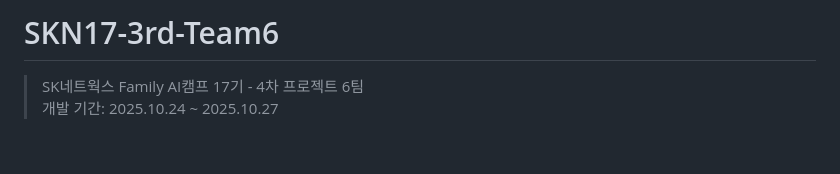
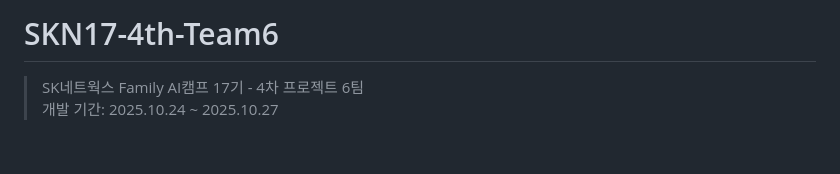
Before and after one commit to SKNETWORKS-FAMILY-AICAMP/SKN17-4th-6Team, a Markdown page: README.md, the part around the change. GitHub-like rendering.

```diff
--- a/README.md
+++ b/README.md
@@ -1,4 +1,4 @@
-# SKN17-3rd-Team6
+# SKN17-4th-Team6
 > SK네트웍스 Family AI캠프 17기 - 4차 프로젝트 6팀
   개발 기간: 2025.10.24 ~ 2025.10.27
 
```
